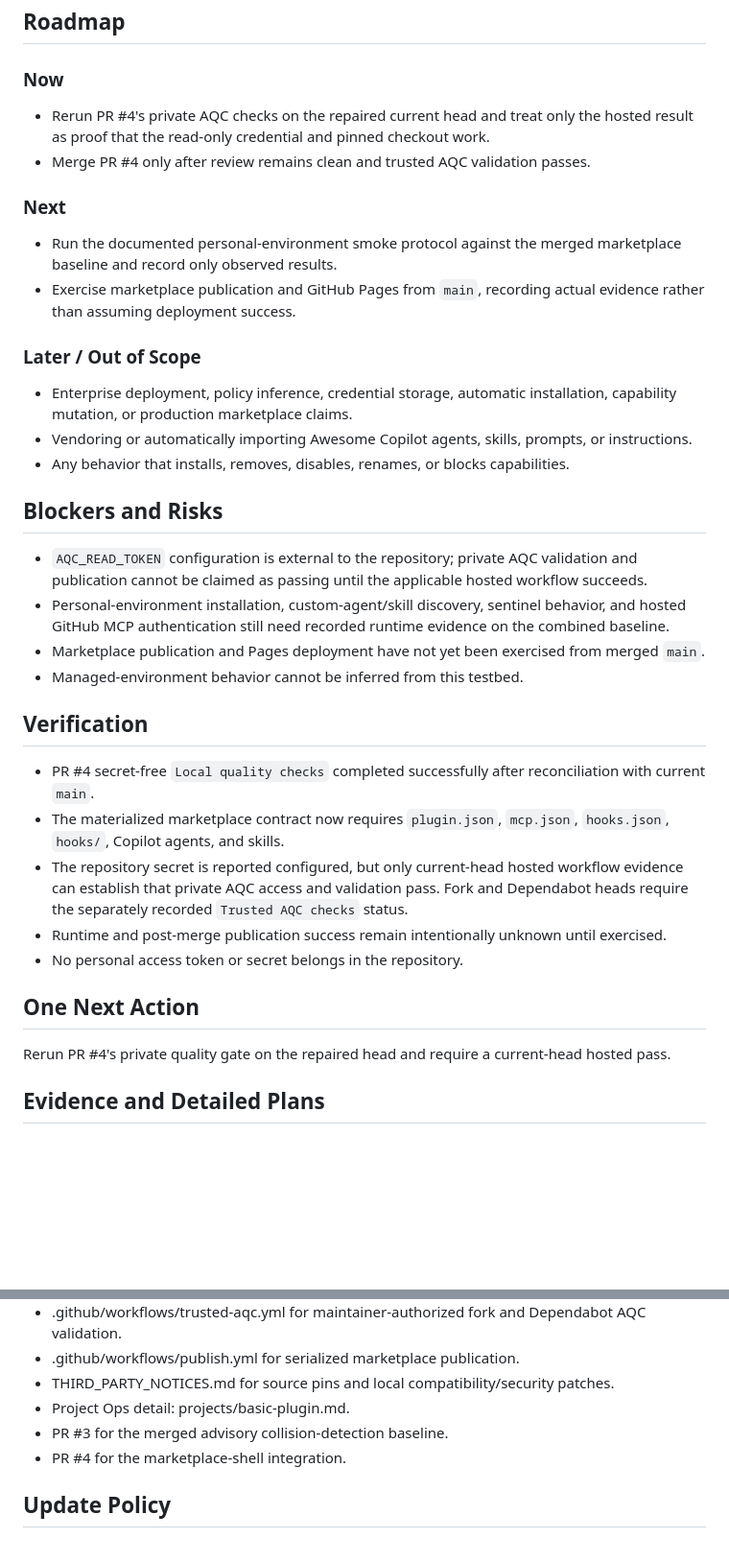
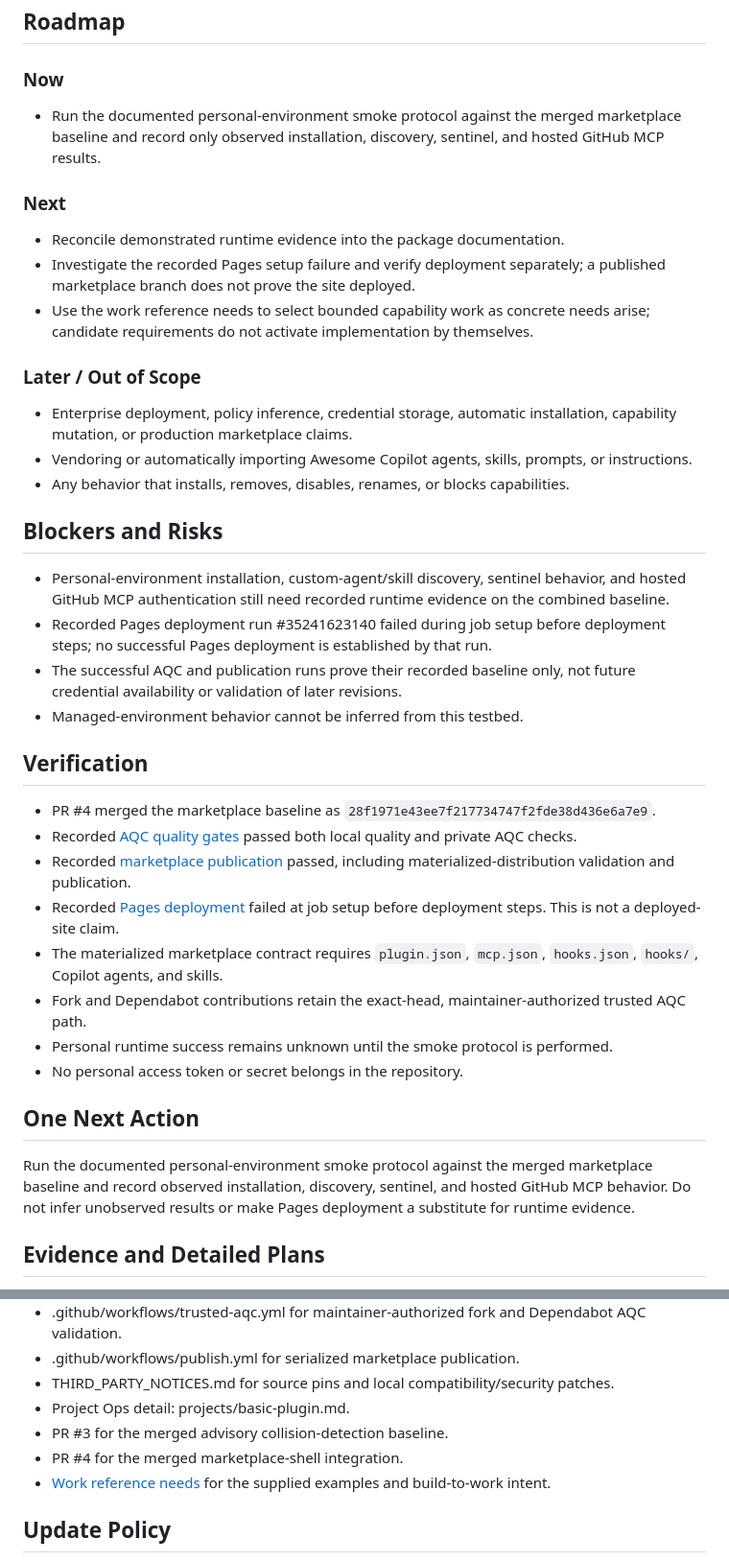
Before and after one commit to jnicholas000/basic-plugin, a Markdown page: PROJECT.md, 2 parts joined by grey strips. Shown at 96% size. GitHub-like rendering; blank space fills up the shorter version.

Commit message:
docs: save work examples as reusable capability requirements (#6)

```diff
--- a/PROJECT.md
+++ b/PROJECT.md
@@ -72,16 +81,16 @@ runtime smoke protocol against the combined plugin and marketplace baseline.
 
 ### Now
 
-- Rerun PR #4's private AQC checks on the repaired current head and treat only the hosted result as
-  proof that the read-only credential and pinned checkout work.
-- Merge PR #4 only after review remains clean and trusted AQC validation passes.
+- Run the documented personal-environment smoke protocol against the merged marketplace baseline
+  and record only observed installation, discovery, sentinel, and hosted GitHub MCP results.
 
 ### Next
 
-- Run the documented personal-environment smoke protocol against the merged marketplace baseline and
-  record only observed results.
-- Exercise marketplace publication and GitHub Pages from `main`, recording actual evidence rather
-  than assuming deployment success.
+- Reconcile demonstrated runtime evidence into the package documentation.
+- Investigate the recorded Pages setup failure and verify deployment separately; a published
+  marketplace branch does not prove the site deployed.
+- Use the work reference needs to select bounded capability work as concrete needs arise;
+  candidate requirements do not activate implementation by themselves.
 
 ### Later / Out of Scope
 
@@ -92,28 +101,34 @@ runtime smoke protocol against the combined plugin and marketplace baseline.
 
 ## Blockers and Risks
 
-- `AQC_READ_TOKEN` configuration is external to the repository; private AQC validation and
-  publication cannot be claimed as passing until the applicable hosted workflow succeeds.
 - Personal-environment installation, custom-agent/skill discovery, sentinel behavior, and hosted
   GitHub MCP authentication still need recorded runtime evidence on the combined baseline.
-- Marketplace publication and Pages deployment have not yet been exercised from merged `main`.
+- Recorded Pages deployment run #35241623140 failed during job setup before deployment steps;
+  no successful Pages deployment is established by that run.
+- The successful AQC and publication runs prove their recorded baseline only, not future credential
+  availability or validation of later revisions.
 - Managed-environment behavior cannot be inferred from this testbed.
 
 ## Verification
 
-- PR #4 secret-free `Local quality checks` completed successfully after reconciliation with current
-  `main`.
-- The materialized marketplace contract now requires `plugin.json`, `mcp.json`, `hooks.json`,
+- PR #4 merged the marketplace baseline as `28f1971e43ee7f217734747f2fde38d436e6a7e9`.
+- Recorded [AQC quality gates](https://github.com/jnicholas000/basic-plugin/actions/runs/35241586289)
+  passed both local quality and private AQC checks.
+- Recorded [marketplace publication](https://github.com/jnicholas000/basic-plugin/actions/runs/35241586224)
+  passed, including materialized-distribution validation and publication.
+- Recorded [Pages deployment](https://github.com/jnicholas000/basic-plugin/actions/runs/35241623140)
+  failed at job setup before deployment steps. This is not a deployed-site claim.
+- The materialized marketplace contract requires `plugin.json`, `mcp.json`, `hooks.json`,
   `hooks/`, Copilot agents, and skills.
-- The repository secret is reported configured, but only current-head hosted workflow evidence can
-  establish that private AQC access and validation pass. Fork and Dependabot heads require the
-  separately recorded `Trusted AQC checks` status.
-- Runtime and post-merge publication success remain intentionally unknown until exercised.
+- Fork and Dependabot contributions retain the exact-head, maintainer-authorized trusted AQC path.
+- Personal runtime success remains unknown until the smoke protocol is performed.
 - No personal access token or secret belongs in the repository.
 
 ## One Next Action
 
-Rerun PR #4's private quality gate on the repaired head and require a current-head hosted pass.
+Run the documented personal-environment smoke protocol against the merged marketplace baseline and
+record observed installation, discovery, sentinel, and hosted GitHub MCP behavior. Do not infer
+unobserved results or make Pages deployment a substitute for runtime evidence.
 
 ## Evidence and Detailed Plans
 
@@ -126,7 +141,8 @@ Rerun PR #4's private quality gate on the repaired head and require a current-he
 - THIRD_PARTY_NOTICES.md for source pins and local compatibility/security patches.
 - Project Ops detail: projects/basic-plugin.md.
 - PR #3 for the merged advisory collision-detection baseline.
-- PR #4 for the marketplace-shell integration.
+- PR #4 for the merged marketplace-shell integration.
+- [Work reference needs](docs/work-reference-needs.md) for the supplied examples and build-to-work intent.
 
 ## Update Policy
 
```
Also changed, not shown: other parts of PROJECT.md (+15 -6 lines), docs/work-reference-needs.md (added, +115 -0 lines).
